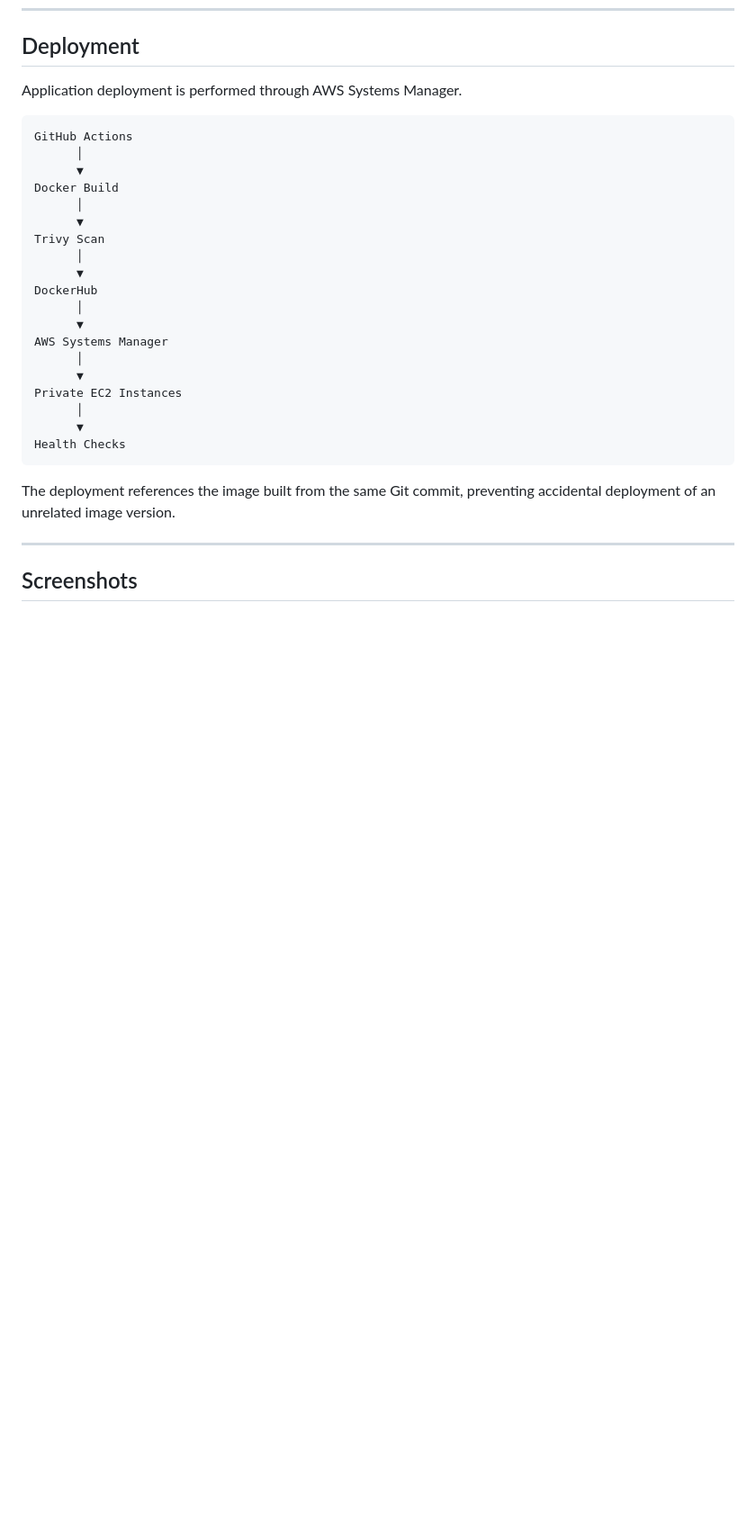
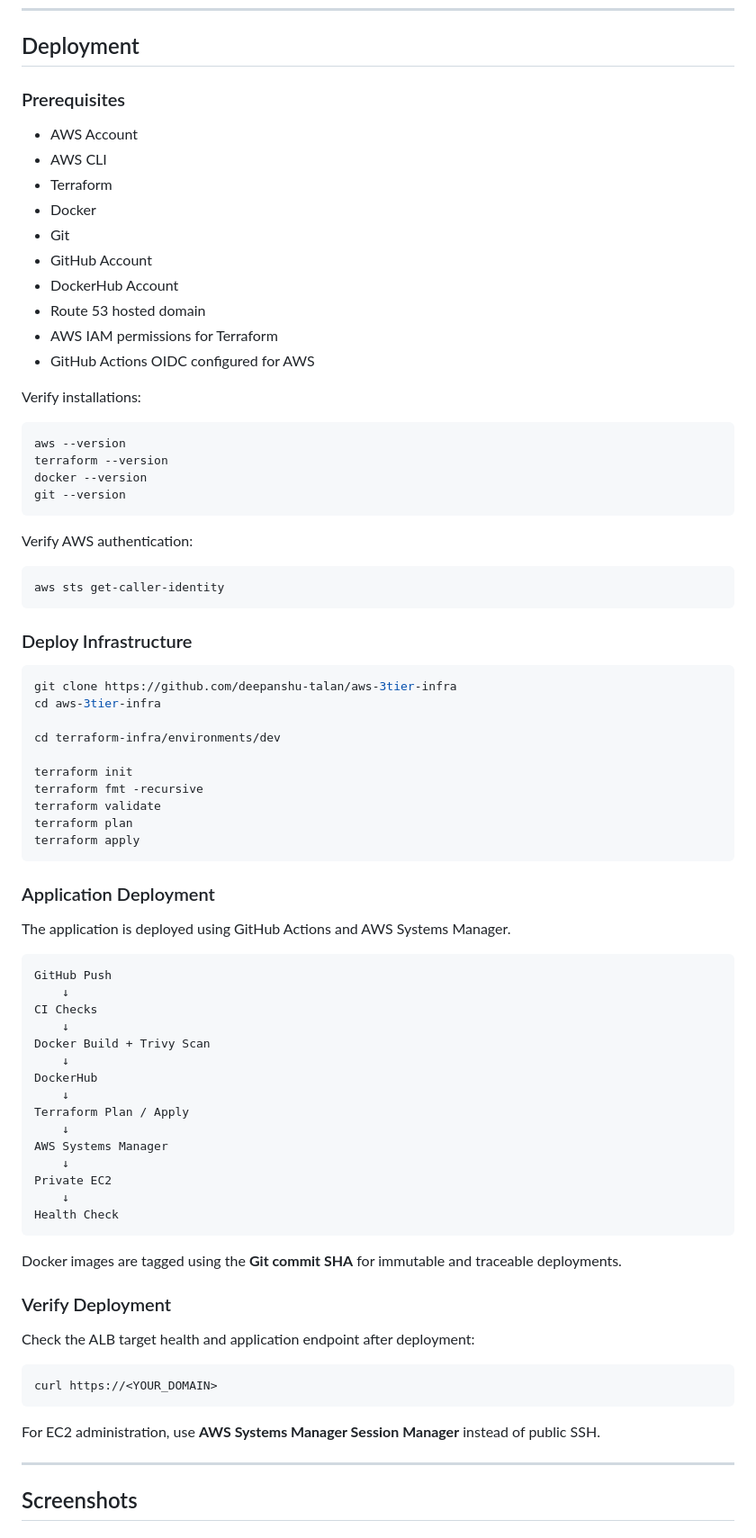
Before and after one commit to deepanshu-talan/aws-3tier-infra, a Markdown page: README.md, the part around the change. Shown at 90% size. Drawn GitHub-style; blank space fills up the shorter version.

````diff
--- a/README.md
+++ b/README.md
@@ -407,31 +407,82 @@ Trivy findings are reviewed individually. Only findings that are intentionally a
 
 ## Deployment
 
-Application deployment is performed through AWS Systems Manager.
+### Prerequisites
+
+* AWS Account
+* AWS CLI
+* Terraform
+* Docker
+* Git
+* GitHub Account
+* DockerHub Account
+* Route 53 hosted domain
+* AWS IAM permissions for Terraform
+* GitHub Actions OIDC configured for AWS
+
+Verify installations:
+
+```bash
+aws --version
+terraform --version
+docker --version
+git --version
+```
+
+Verify AWS authentication:
+
+```bash
+aws sts get-caller-identity
+```
+
+### Deploy Infrastructure
+
+```bash
+git clone https://github.com/deepanshu-talan/aws-3tier-infra
+cd aws-3tier-infra
+
+cd terraform-infra/environments/dev
+
+terraform init
+terraform fmt -recursive
+terraform validate
+terraform plan
+terraform apply
+```
+
+### Application Deployment
+
+The application is deployed using GitHub Actions and AWS Systems Manager.
 
 ```text
-GitHub Actions
-      │
-      ▼
-Docker Build
-      │
-      ▼
-Trivy Scan
-      │
-      ▼
+GitHub Push
+    ↓
+CI Checks
+    ↓
+Docker Build + Trivy Scan
+    ↓
 DockerHub
-      │
-      ▼
+    ↓
+Terraform Plan / Apply
+    ↓
 AWS Systems Manager
-      │
-      ▼
-Private EC2 Instances
-      │
-      ▼
-Health Checks
+    ↓
+Private EC2
+    ↓
+Health Check
 ```
 
-The deployment references the image built from the same Git commit, preventing accidental deployment of an unrelated image version.
+Docker images are tagged using the **Git commit SHA** for immutable and traceable deployments.
+
+### Verify Deployment
+
+Check the ALB target health and application endpoint after deployment:
+
+```bash
+curl https://<YOUR_DOMAIN>
+```
+
+For EC2 administration, use **AWS Systems Manager Session Manager** instead of public SSH.
 
 ---
 
````
